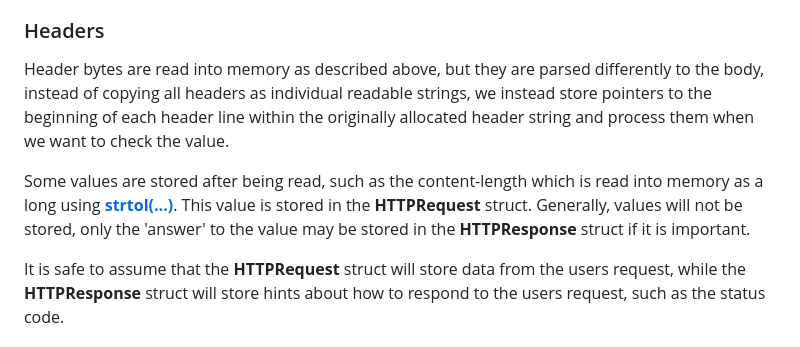
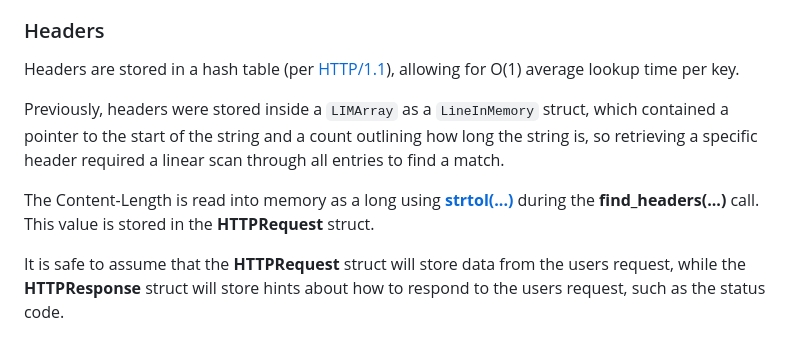
Before and after one commit to ihawp/web-server, a Markdown page: README.md, the part around the change. GitHub-like rendering.

```diff
--- a/README.md
+++ b/README.md
@@ -32,9 +32,11 @@ When the latter is the case, we use the difference between the pointer at the be
 
 ### Headers
 
-Header bytes are read into memory as described above, but they are parsed differently to the body, instead of copying all headers as individual readable strings, we instead store pointers to the beginning of each header line within the originally allocated header string and process them when we want to check the value.
+Headers are stored in a hash table (per [HTTP/1.1](https://datatracker.ietf.org/doc/rfc9112/)), allowing for O(1) average lookup time per key.
 
-Some values are stored after being read, such as the content-length which is read into memory as a long using **[strtol(...)](https://man7.org/linux/man-pages/man3/strtol.3.html)**. This value is stored in the **HTTPRequest** struct. Generally, values will not be stored, only the 'answer' to the value may be stored in the **HTTPResponse** struct if it is important.
+Previously, headers were stored inside a `LIMArray` as a `LineInMemory` struct, which contained a pointer to the start of the string and a count outlining how long the string is, so retrieving a specific header required a linear scan through all entries to find a match.
+
+The Content-Length is read into memory as a long using **[strtol(...)](https://man7.org/linux/man-pages/man3/strtol.3.html)** during the **find_headers(...)** call. This value is stored in the **HTTPRequest** struct.
 
 It is safe to assume that the **HTTPRequest** struct will store data from the users request, while the **HTTPResponse** struct will store hints about how to respond to the users request, such as the status code.
 
```
